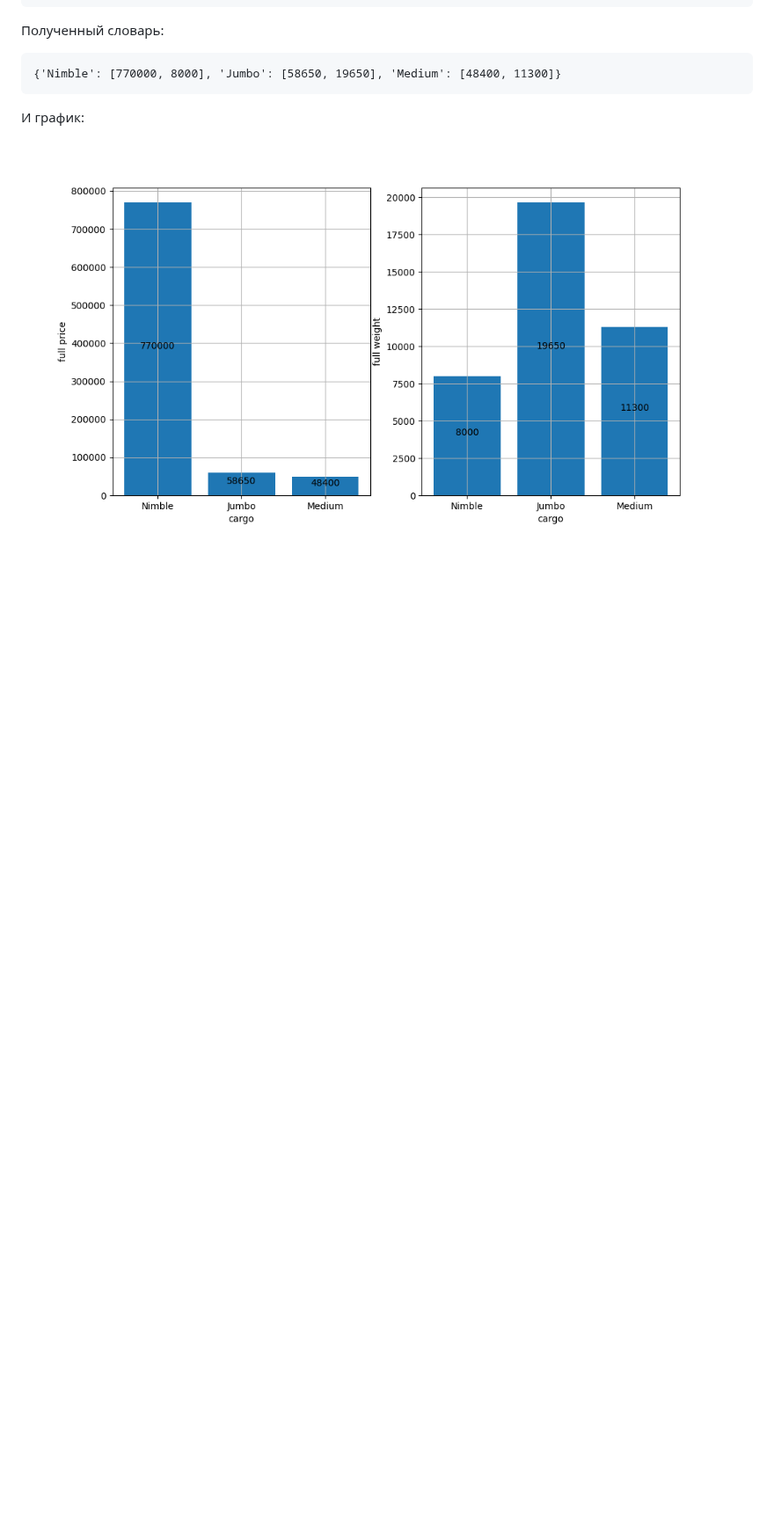
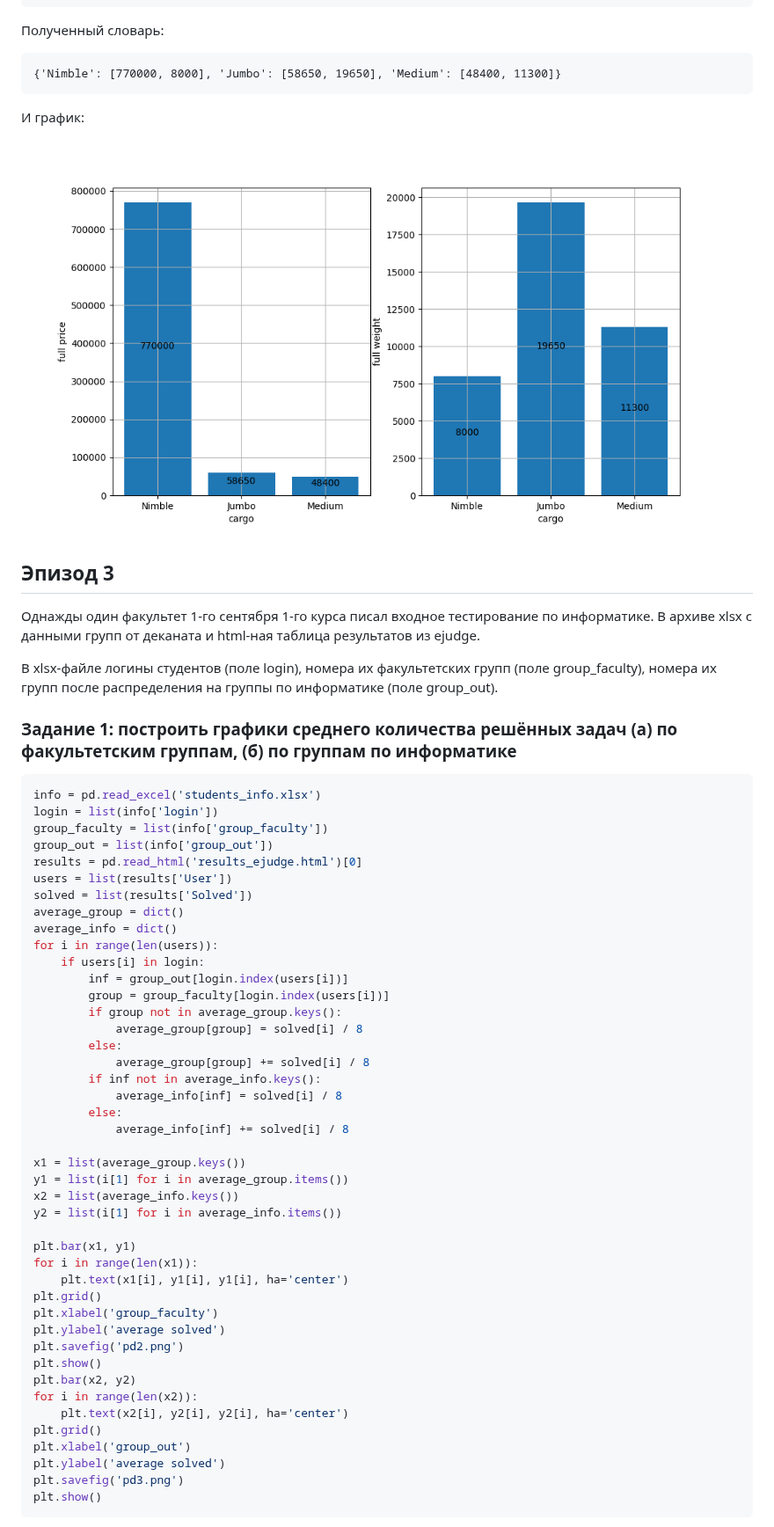
Before and after one commit to prysemy/labs, a Markdown page: lab_pandas/lab.md, the part around one of its changes. Shown at 88% size. Rendered like a GitHub page; blank space fills up the shorter version.

````diff
--- a/lab_pandas/lab.md
+++ b/lab_pandas/lab.md
@@ -79,3 +79,59 @@ plt.show()
 И график:
 
 ![Красивый график](pd1.png)
+
+
+
+
+## Эпизод 3
+Однажды один факультет 1-го сентября 1-го курса писал входное тестирование по информатике. В архиве xlsx с данными групп от деканата и html-ная таблица результатов из ejudge.
+
+В xlsx-файле логины студентов (поле login), номера их факультетских групп (поле group_faculty), номера их групп после распределения на группы по информатике (поле group_out).
+
+### Задание 1: построить графики среднего количества решённых задач (а) по факультетским группам, (б) по группам по информатике
+```Python
+info = pd.read_excel('students_info.xlsx')
+login = list(info['login'])
+group_faculty = list(info['group_faculty'])
+group_out = list(info['group_out'])
+results = pd.read_html('results_ejudge.html')[0]
+users = list(results['User'])
+solved = list(results['Solved'])
+average_group = dict()
+average_info = dict()
+for i in range(len(users)):
+    if users[i] in login:
+        inf = group_out[login.index(users[i])]
+        group = group_faculty[login.index(users[i])]
+        if group not in average_group.keys():
+            average_group[group] = solved[i] / 8
+        else:
+            average_group[group] += solved[i] / 8
+        if inf not in average_info.keys():
+            average_info[inf] = solved[i] / 8
+        else:
+            average_info[inf] += solved[i] / 8
+
+x1 = list(average_group.keys())
+y1 = list(i[1] for i in average_group.items())
+x2 = list(average_info.keys())
+y2 = list(i[1] for i in average_info.items())
+
+plt.bar(x1, y1)
+for i in range(len(x1)):
+    plt.text(x1[i], y1[i], y1[i], ha='center')
+plt.grid()
+plt.xlabel('group_faculty')
+plt.ylabel('average solved')
+plt.savefig('pd2.png')
+plt.show()
+plt.bar(x2, y2)
+for i in range(len(x2)):
+    plt.text(x2[i], y2[i], y2[i], ha='center')
+plt.grid()
+plt.xlabel('group_out')
+plt.ylabel('average solved')
+plt.savefig('pd3.png')
+plt.show()
+```
+
````
Also changed, not shown: other parts of lab_pandas/lab.md (+5 -0 lines).
